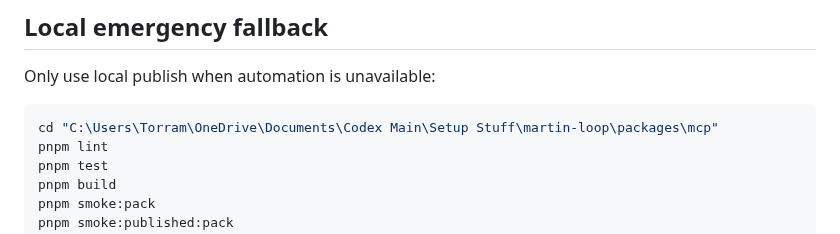
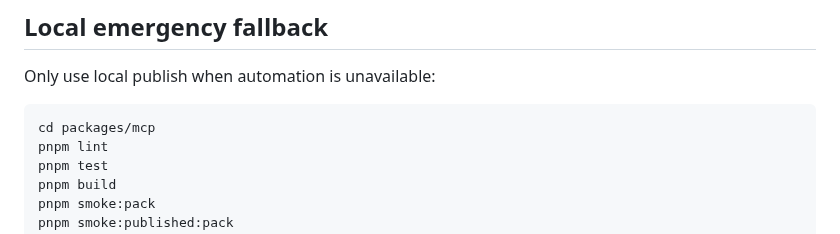
Before and after one commit to Keesan12/martin-loop, a Markdown page: docs/release/MCP-PUBLISHING.md, the part around the change. Rendered like a GitHub page.

````diff
--- a/docs/release/MCP-PUBLISHING.md
+++ b/docs/release/MCP-PUBLISHING.md
@@ -53,7 +53,7 @@ Set up npm trusted publishing on the `@martinloop/mcp` package page:
 Only use local publish when automation is unavailable:
 
 ```powershell
-cd "C:\Users\Torram\OneDrive\Documents\Codex Main\Setup Stuff\martin-loop\packages\mcp"
+cd packages/mcp
 pnpm lint
 pnpm test
 pnpm build
````
Also changed, not shown: README.md (+16 -16 lines), docs/assets/martin-ralph-loop.jpg (renamed from docs/assets/martin-raplph.png.jpg), 5 other files.
